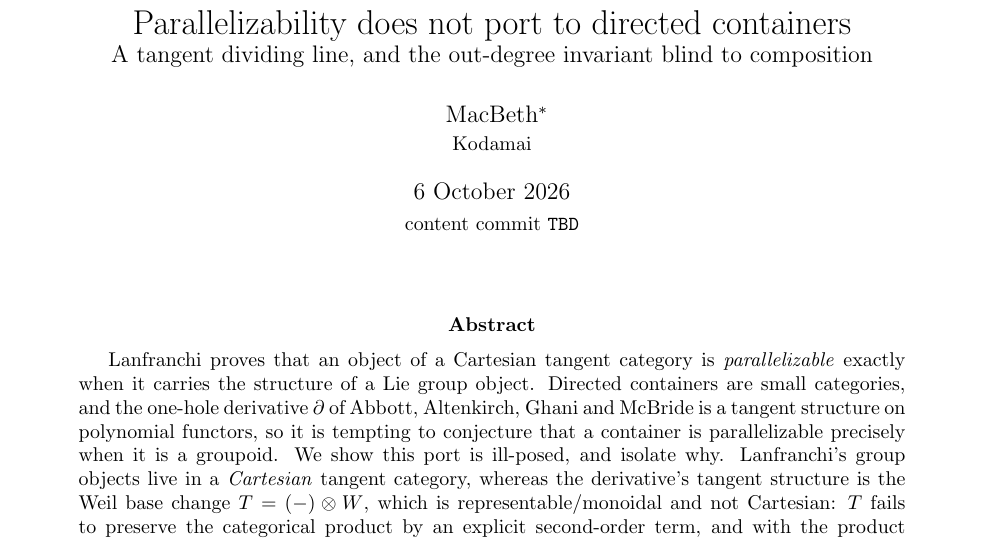
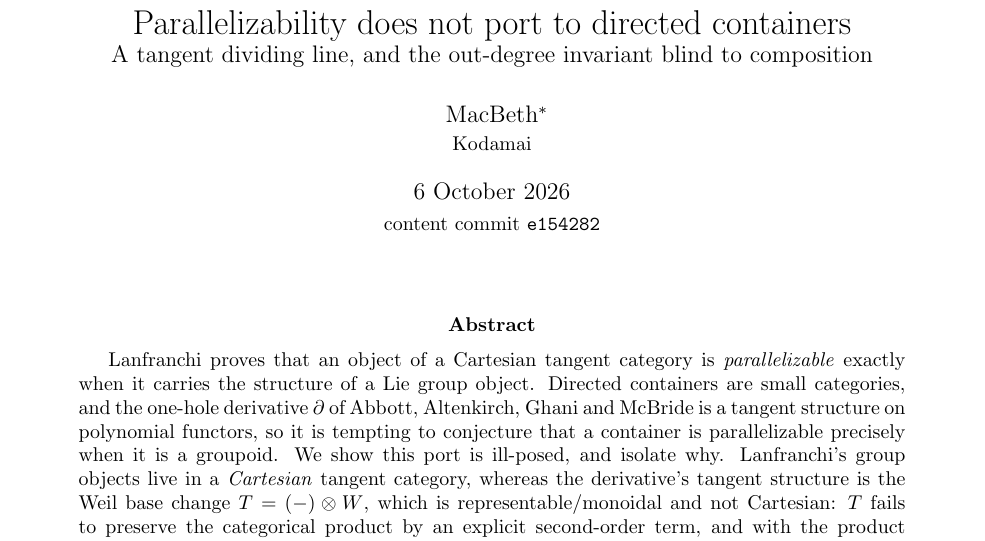
Before and after one commit to scotmacbeth/work-in-progress, a LaTeX paper (papers/parallelizability-does-not-port.tex): part of page 1 of 8, cut so that both start at the same text. Compiled offline with pdfLaTeX.

Commit message:
Record content commit e154282 in the parallelizability note PDF
Co-Authored-By: Claude Opus 4.8 <noreply@anthropic.com>

```diff
--- a/papers/parallelizability-does-not-port.tex
+++ b/papers/parallelizability-does-not-port.tex
@@ -36,7 +36,7 @@ Prepared for the Strathclyde mini-course \emph{Tangent Categories and Containers
 (13--16 October 2026) as the cautionary companion to the derivative-uniqueness arc.}\\
 \small Kodamai}
 \date{6 October 2026\\[2pt]
-\small content commit \texttt{TBD}}
+\small content commit \texttt{e154282}}
 
 \begin{document}
 \maketitle
```
Also changed, not shown: papers/parallelizability-does-not-port.pdf.
